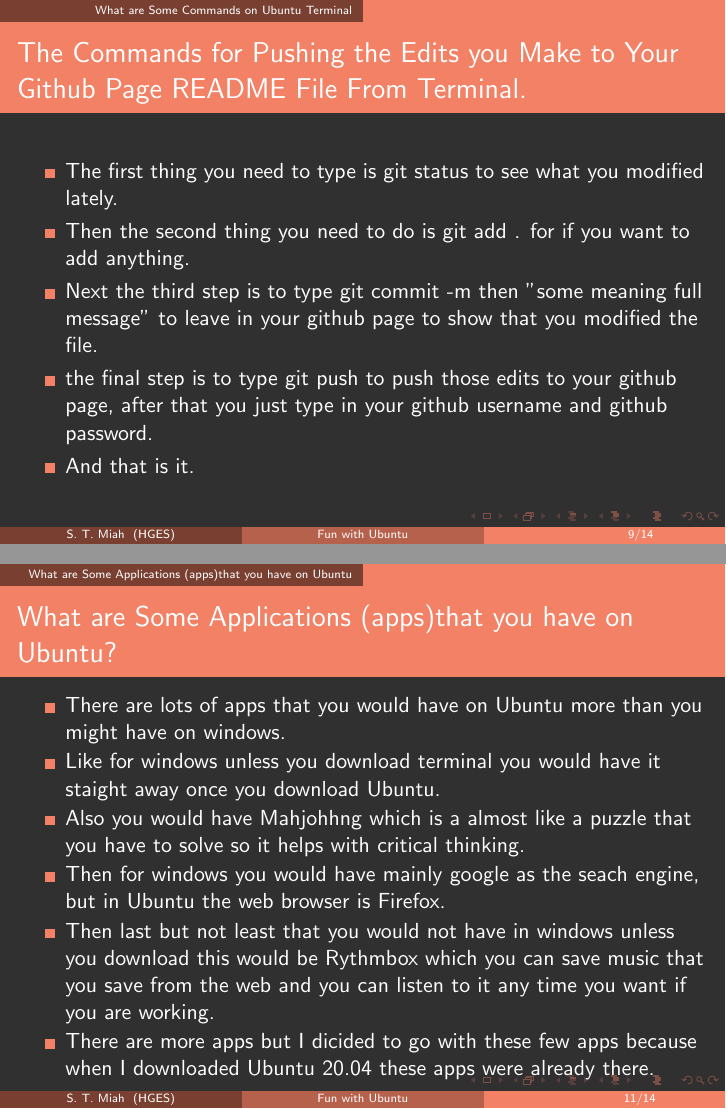
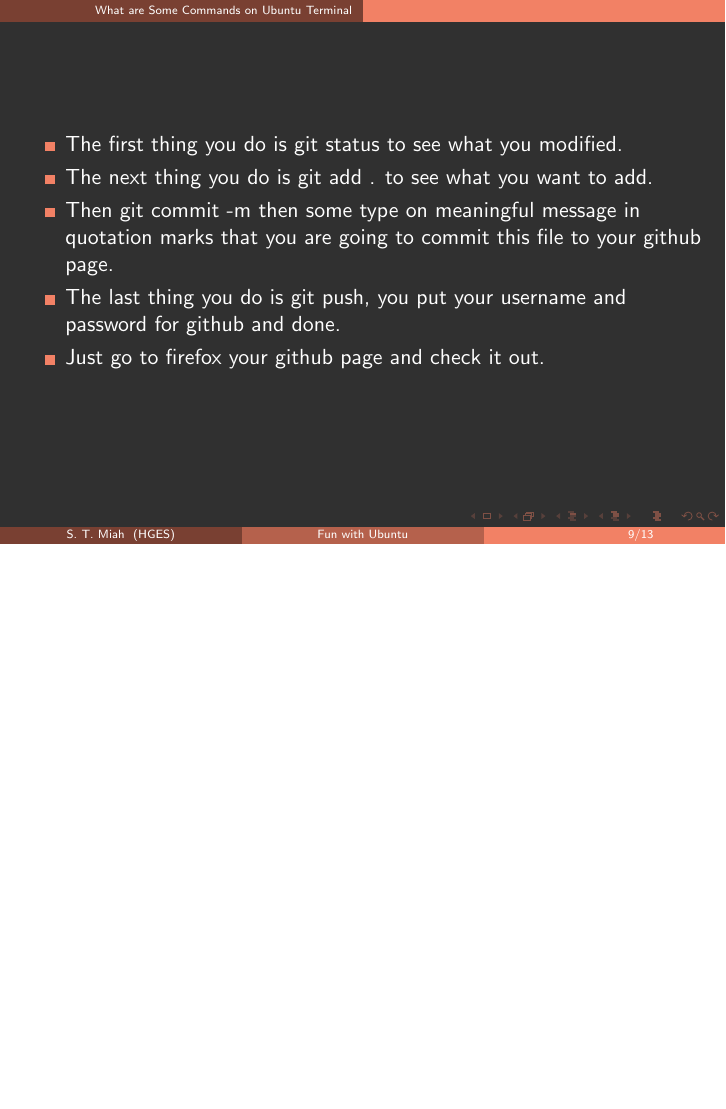
Before and after one commit to mahee-miah/myLearningTools, LaTeX slides (pres4-Ubuntu/main.tex): pages 9 and 11 of 14 before the commit and page 9 of 13 after it, the two joined at a grey line, the shorter picture padded with empty space. Compiled offline with LaTeX, dvips and Ghostscript.

Commit message:
Modified main.tex and main.pdf on the afternoon of June 22,2020

```diff
--- a/pres4-Ubuntu/main.tex
+++ b/pres4-Ubuntu/main.tex
@@ -115,16 +115,16 @@
 \end{itemize}
 \end{frame}
 
-\begin{frame}{The Commands for Pushing the Edits you Make to Your Github Page README File From Terminal.}
+\begin{frame}
 \begin{itemize}
-\item The first thing you need to type is git status to see what you modified lately.
-\item Then the second thing you need to do is git add . for if you want to add anything.
-\item Next the third step is to type git commit -m then "some meaning full message" to leave in your github page to show that you modified the file.
-\item the final step is to type git push to push those edits to your github page, after that you just type in your github username and github password.
-\item And that is it.
+
+\item The first thing you do is git status to see what you modified.
+\item The next thing you do is git add . to see what you want to add.
+\item Then git commit -m then some type on meaningful message in quotation marks that you are going to commit this file to your github page.
+\item The last thing you do is git push, you put your username and password for github and done.
+\item Just go to firefox your github page and check it out.
 \end{itemize}
 \end{frame}
-
 
 
 \begin{frame}{Another few Commands That you Could use on Terminal}
@@ -141,17 +141,6 @@
 \end{itemize}
 \end{frame}
 
-\section{What are Some Applications (apps)that you have on Ubuntu}
-\begin{frame}{What are Some Applications (apps)that you have on Ubuntu?}
-\begin{itemize}
-\item There are lots of apps that you would have on Ubuntu more than you might have on windows.
-\item Like for windows unless you download terminal you would have it staight away once you download Ubuntu.
-\item Also you would have Mahjohhng which is a almost like a puzzle that you have to solve so it helps with critical thinking.
-\item Then for windows you would have mainly google as the seach engine, but in Ubuntu the web browser is Firefox.
-\item Then last but not least that you would not have in windows unless you download this would be Rythmbox which you can save music that you save from the web and you can listen to it any time you want if you are working.
-\item There are more apps but I dicided to go with these few apps because when I downloaded Ubuntu 20.04 these apps were already there.
-\end{itemize}
-\end{frame}
 
 \section{Virtual Machines on Ubuntu}
 \begin{frame}{Virtual Machines on Ubuntu}
```
Also changed, not shown: pres4-Ubuntu/main.pdf.
